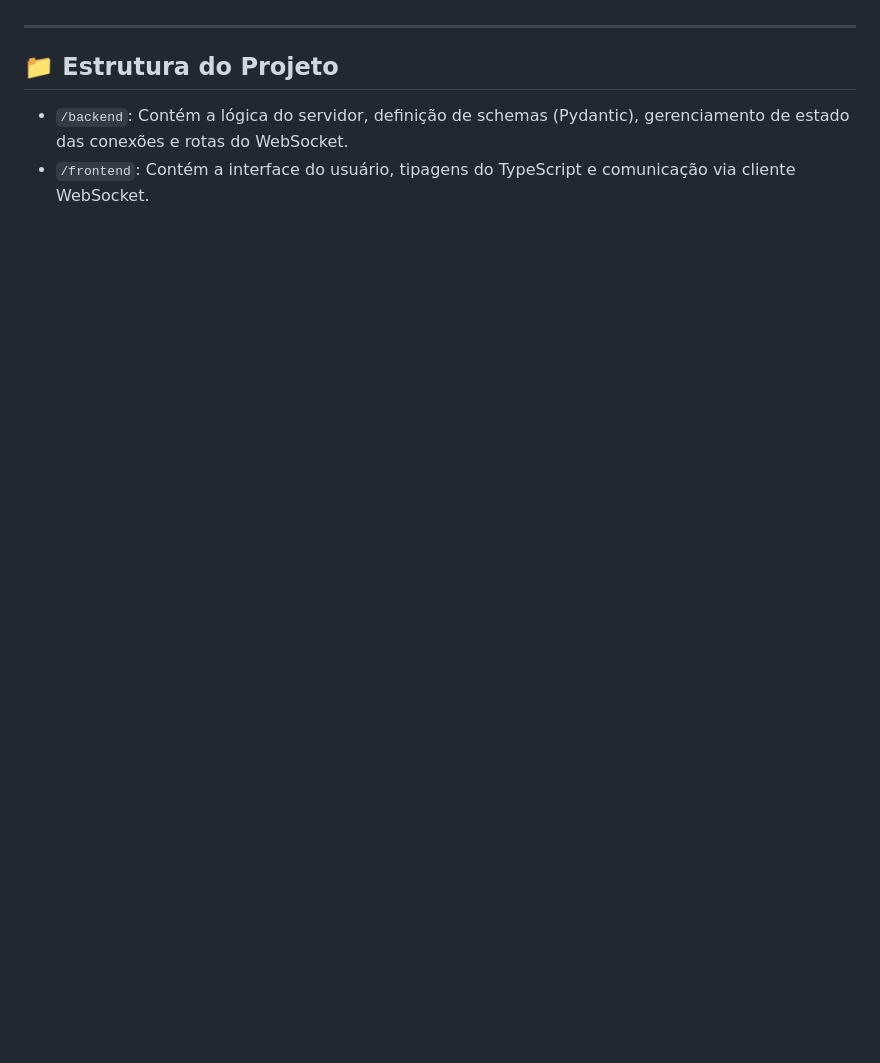
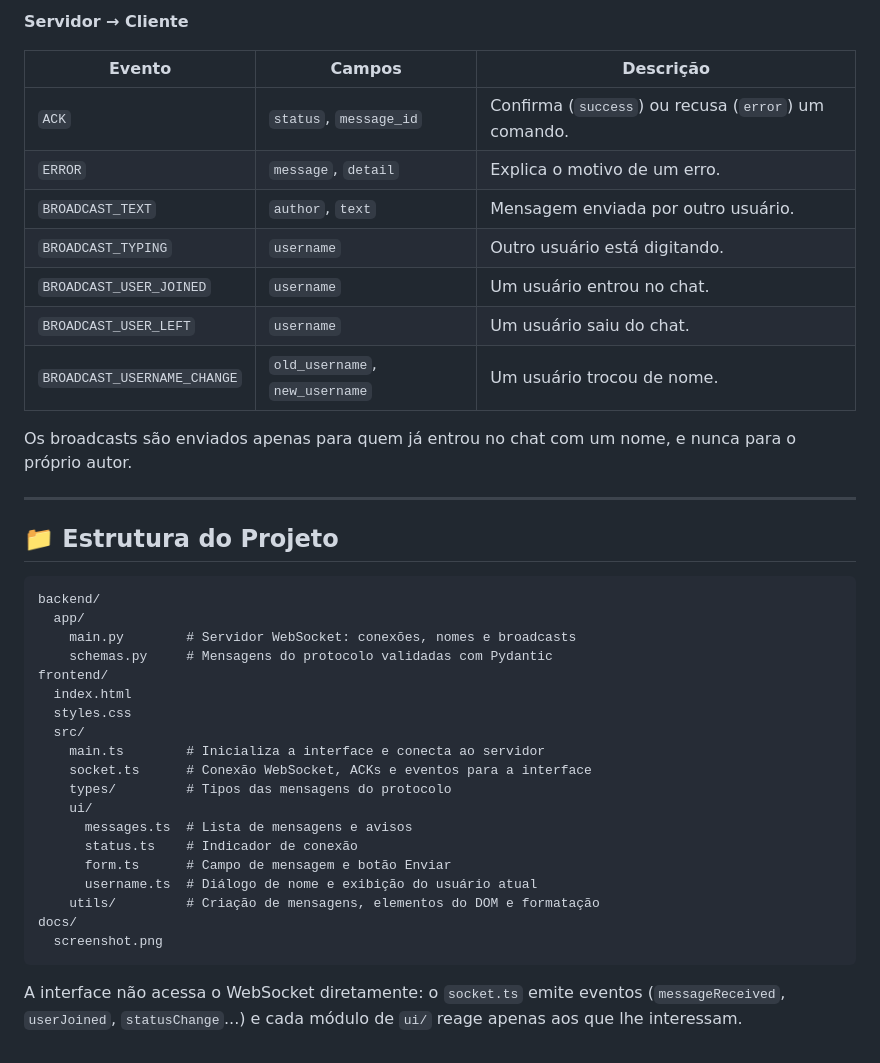
Before and after one commit to P0sseid0n/python-realtime-chat, a Markdown page: README.md, the part around the change printed below. GitHub-like rendering; blank space fills up the shorter version.

Commit message:
docs: update readme with screenshot, features and protocol

````diff
--- a/README.md
+++ b/README.md
@@ -72,7 +115,41 @@ _O servidor de desenvolvimento do frontend estará disponível no seu navegador
+**Servidor → Cliente**
+
+| Evento                      | Campos                         | Descrição                                                 |
+| --------------------------- | ------------------------------ | --------------------------------------------------------- |
+| `ACK`                       | `status`, `message_id`         | Confirma (`success`) ou recusa (`error`) um comando.      |
+| `ERROR`                     | `message`, `detail`            | Explica o motivo de um erro.                              |
+| `BROADCAST_TEXT`            | `author`, `text`               | Mensagem enviada por outro usuário.                       |
+| `BROADCAST_TYPING`          | `username`                     | Outro usuário está digitando.                             |
+| `BROADCAST_USER_JOINED`     | `username`                     | Um usuário entrou no chat.                                |
+| `BROADCAST_USER_LEFT`       | `username`                     | Um usuário saiu do chat.                                  |
+| `BROADCAST_USERNAME_CHANGE` | `old_username`, `new_username` | Um usuário trocou de nome.                                |
+
+Os broadcasts são enviados apenas para quem já entrou no chat com um nome, e nunca para o próprio autor.
 
 ---
 
 ## 📁 Estrutura do Projeto
 
-- `/backend`: Contém a lógica do servidor, definição de schemas (Pydantic), gerenciamento de estado das conexões e rotas do WebSocket.
-- `/frontend`: Contém a interface do usuário, tipagens do TypeScript e comunicação via cliente WebSocket.
+```
+backend/
+  app/
+    main.py        # Servidor WebSocket: conexões, nomes e broadcasts
+    schemas.py     # Mensagens do protocolo validadas com Pydantic
+frontend/
+  index.html
+  styles.css
+  src/
+    main.ts        # Inicializa a interface e conecta ao servidor
+    socket.ts      # Conexão WebSocket, ACKs e eventos para a interface
+    types/         # Tipos das mensagens do protocolo
+    ui/
+      messages.ts  # Lista de mensagens e avisos
+      status.ts    # Indicador de conexão
+      form.ts      # Campo de mensagem e botão Enviar
+      username.ts  # Diálogo de nome e exibição do usuário atual
+    utils/         # Criação de mensagens, elementos do DOM e formatação
+docs/
+  screenshot.png
+```
+
+A interface não acessa o WebSocket diretamente: o `socket.ts` emite eventos (`messageReceived`, `userJoined`, `statusChange`...) e cada módulo de `ui/` reage apenas aos que lhe interessam.
````
Also changed, not shown: other parts of README.md (+49 -6 lines), docs/screenshot.png (added).
